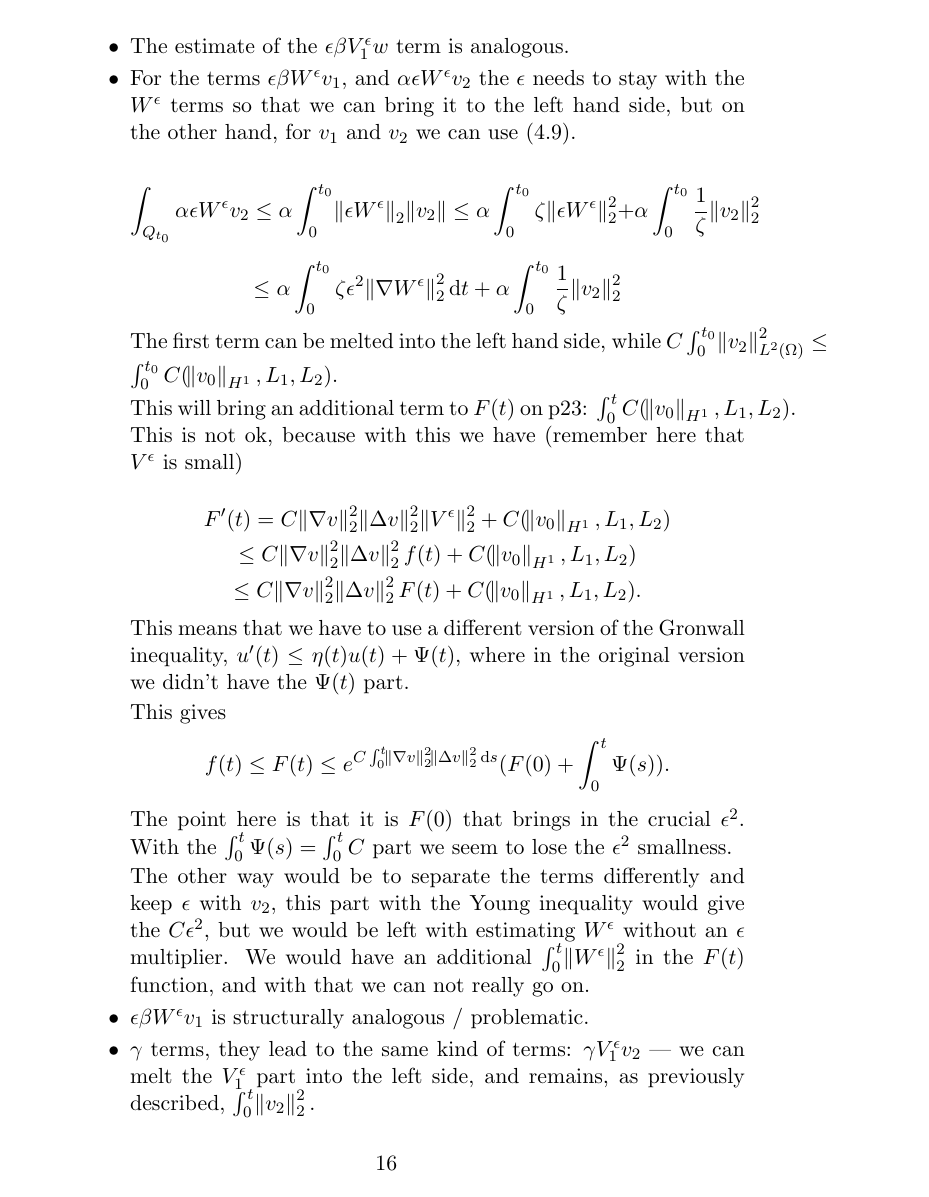
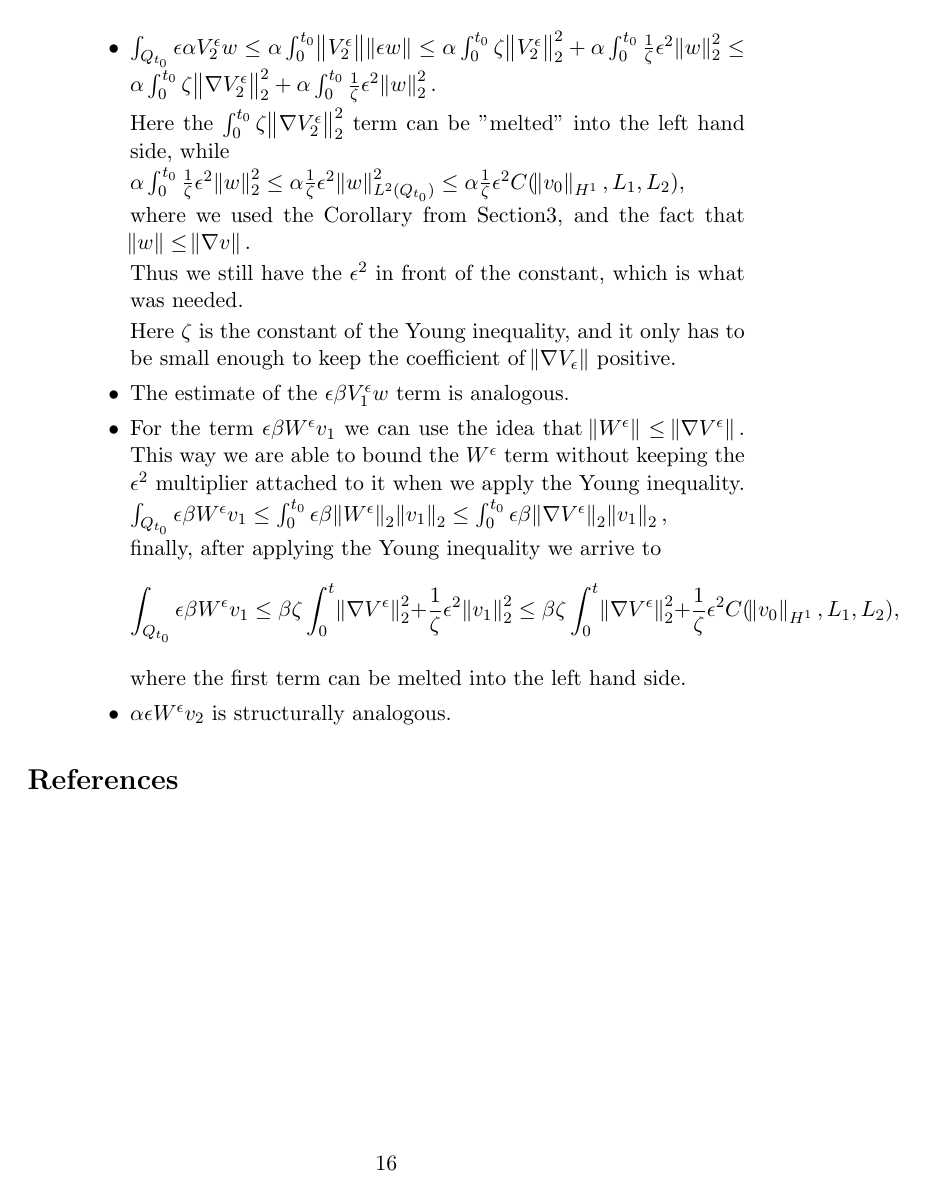
Before and after one commit to msjuhasznora/mathsgitrepo, a LaTeX paper (third/the_u_c_eps_model_using_strong_conv_u3_SCJ.tex): page 16 of 17 before the commit and page 16 of 16 after it. Compiled offline with pdfLaTeX.

Commit message:
the second, closed version with the Coriolis term

```diff
--- a/third/the_u_c_eps_model_using_strong_conv_u3_SCJ.tex
+++ b/third/the_u_c_eps_model_using_strong_conv_u3_SCJ.tex
@@ -471,7 +477,9 @@ The energy inequalities do not say anything about the Coriolis terms as those fa
 
       Here the $\int_0^{t_0} \zeta \norm{\nabla V^\epsilon_2}^2_2$  term can be "melted" into the left hand side, while
 
-      $\alpha \int_0^{t_0} \frac{1}{\zeta} \epsilon^2 \norm{w}^2_2 \leq \alpha \frac{1}{\zeta} \epsilon^2 \norm{w}^2_{L^2(Q_{t_0})} \leq \alpha \frac{1}{\zeta} \epsilon^2 C(\norm{v_0}_{H^1}, L_1, L_2).$
+      $\alpha \int_0^{t_0} \frac{1}{\zeta} \epsilon^2 \norm{w}^2_2 \leq \alpha \frac{1}{\zeta} \epsilon^2 \norm{w}^2_{L^2(Q_{t_0})} \leq \alpha \frac{1}{\zeta} \epsilon^2 C(\norm{v_0}_{H^1}, L_1, L_2),$
+
+      where we used the Corollary from Section3, and the fact that $\norm{w} \leq \norm{\nabla v}.$
 
       Thus we still have the $\epsilon^2$ in front of the constant, which is what was needed.
 
@@ -479,31 +487,16 @@ The energy inequalities do not say anything about the Coriolis terms as those fa
 
       \item The estimate of the $\epsilon \beta V^\epsilon_1 w$ term is analogous.
 
-      \item For the terms $\epsilon \beta W^\epsilon v_1,$ and $\alpha \epsilon W^\epsilon v_2$ the $\epsilon$ needs to stay with the $W^\epsilon$ terms so that we can bring it to the left hand side, but on the other hand, for $v_1$ and $v_2$ we can use (4.9).
+      \item For the term $\epsilon \beta W^\epsilon v_1$ we can use the idea that $\norm{W^\epsilon} \leq \norm{\nabla V^\epsilon}.$ This way we are able to bound the $W^\epsilon$ term without keeping the $\epsilon^2$ multiplier attached to it when we apply the Young inequality.
 
-      $$ \int_{Q_{t_0}} \alpha \epsilon W^\epsilon v_2 \leq \alpha \int_0^{t_0} \norm{\epsilon W^\epsilon}_2 \norm{v_2} \leq \alpha \int_0^{t_0} \zeta \norm{\epsilon W^\epsilon}_2^2 + \alpha \int_0^{t_0} \frac{1}{\zeta} \norm{v_2}_2^2 $$
+      $ \int_{Q_{t_0}} \epsilon \beta W^\epsilon v_1 \leq \int_0^{t_0} \epsilon \beta \norm{W^\epsilon}_2 \norm{v_1}_2 \leq \int_0^{t_0} \epsilon \beta \norm{\nabla V^\epsilon}_2 \norm{v_1}_2,$
 
-      $$ \leq \alpha \int_0^{t_0} \zeta \epsilon^2 \norm{\nabla W^\epsilon}_2^2 \diff t + \alpha \int_0^{t_0} \frac{1}{\zeta} \norm{v_2}_2^2 $$
+      finally, after applying the Young inequality we arrive to $$ \int_{Q_{t_0}} \epsilon \beta W^\epsilon v_1 \leq \beta \zeta \int_0^t \norm{\nabla V^\epsilon}_2^2 + \frac{1}{\zeta} \epsilon^2 \norm{v_1}_2^2 \leq \beta \zeta \int_0^t \norm{\nabla V^\epsilon}_2^2 + \frac{1}{\zeta} \epsilon^2 C(\norm{v_0}_{H^1}, L_1, L_2),$$
 
-      The first term can be melted into the left hand side, while $C \int_0^{t_0} \norm{v_2}_{L^2(\Omega)}^2 \leq  \int_0^{t_0} C(\norm{v_0}_{H^1}, L_1, L_2).$
+      where the first term can be melted into the left hand side.
 
-      This will bring an additional term to $F(t)$ on p23: $ \int_0^t C(\norm{v_0}_{H^1}, L_1, L_2).$ This is not ok, because with this we have (remember here that $V^\epsilon$ is small)
+      \item $\alpha \epsilon W^\epsilon v_2$ is structurally analogous.
 
-      $$ F'(t) = C \norm{\nabla v}_2^2 \norm{\Delta v}_2^2 \norm{V^\epsilon}_2^2 + C(\norm{v_0}_{H^1}, L_1, L_2) $$
-      $$ \leq C \norm{\nabla v}_2^2 \norm{\Delta v}_2^2 f(t) + C(\norm{v_0}_{H^1}, L_1, L_2) $$
-      $$ \leq C \norm{\nabla v}_2^2 \norm{\Delta v}_2^2 F(t) + C(\norm{v_0}_{H^1}, L_1, L_2).$$
-
-      This means that we have to use a different version of the Gronwall inequality, $u'(t) \leq \eta(t) u(t) + \Psi(t),$ where in the original version we didn't have the $\Psi(t)$ part.
-
-      This gives $$ f(t) \leq F(t) \leq e^{C \int_0^t \norm{\nabla v}_2^2 \norm{\Delta v}_2^2 \diff s} (F(0) + \int_0^t \Psi(s)).$$
-
-      The point here is that it is $F(0)$ that brings in the crucial $\epsilon^2.$ With the $\int_0^t \Psi(s) = \int_0^t C $ part we seem to lose the $\epsilon^2$ smallness.
-
-      The other way would be to separate the terms differently and keep $\epsilon$ with $v_2,$ this part with the Young inequality would give the $C \epsilon^2,$ but we would be left with estimating $W^\epsilon$ without an $\epsilon$ multiplier. We would have an additional $\int_0^t \norm{W^\epsilon}_2^2$ in the $F(t)$ function, and with that we can not really go on.
-
-      \item $\epsilon \beta W^\epsilon v_1$ is structurally analogous / problematic.
-
-      \item $ \gamma$ terms, they lead to the same kind of terms: $\gamma V_1^\epsilon v_2$ --- we can melt the $V_1^\epsilon$ part into the left side, and remains, as previously described, $\int_0^t \norm{v_2}_2^2.$
 
     \end{itemize}
 
```
Also changed, not shown: third/the_u_c_eps_model_using_strong_conv_u3_SCJ.tex (26 more changed lines).
